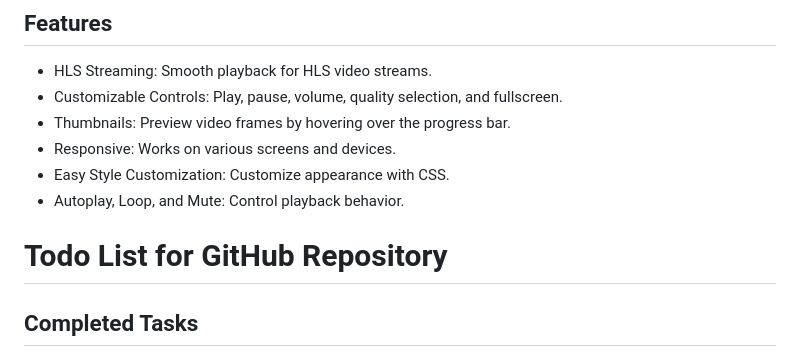
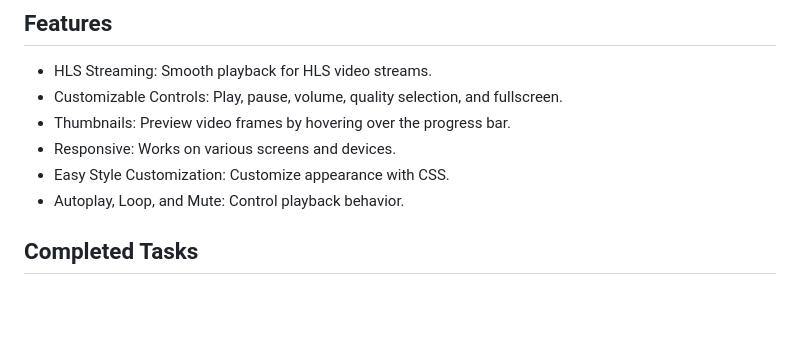
Before and after one commit to fernandodilland/r2-player.js, a Markdown page: README.md, the part around the change. Drawn GitHub-style; blank space fills up the shorter version.

```diff
--- a/README.md
+++ b/README.md
@@ -22,8 +22,6 @@ This library uses the [hls.js](https://github.com/video-dev/hls.js) library to p
 - Responsive: Works on various screens and devices.
 - Easy Style Customization: Customize appearance with CSS.
 - Autoplay, Loop, and Mute: Control playback behavior.
-
-# Todo List for GitHub Repository
 
 ## Completed Tasks
 - ~~Library (base).~~
```
